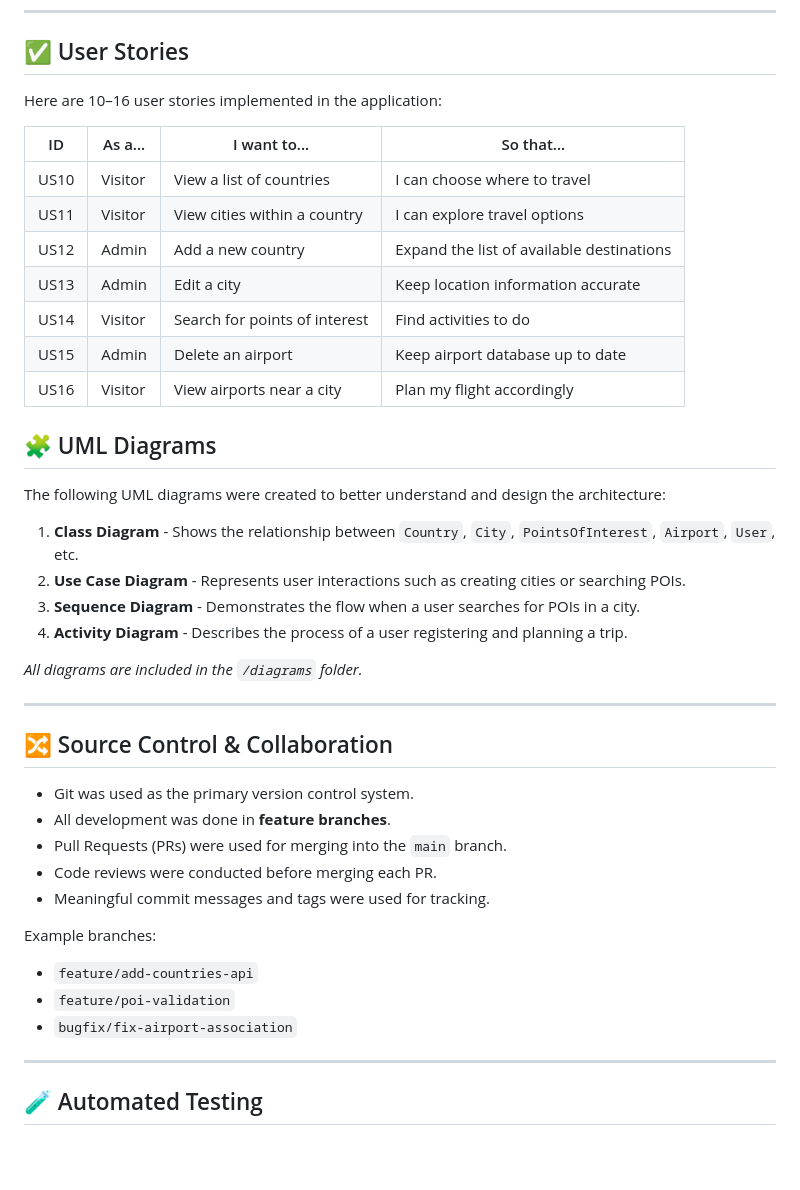
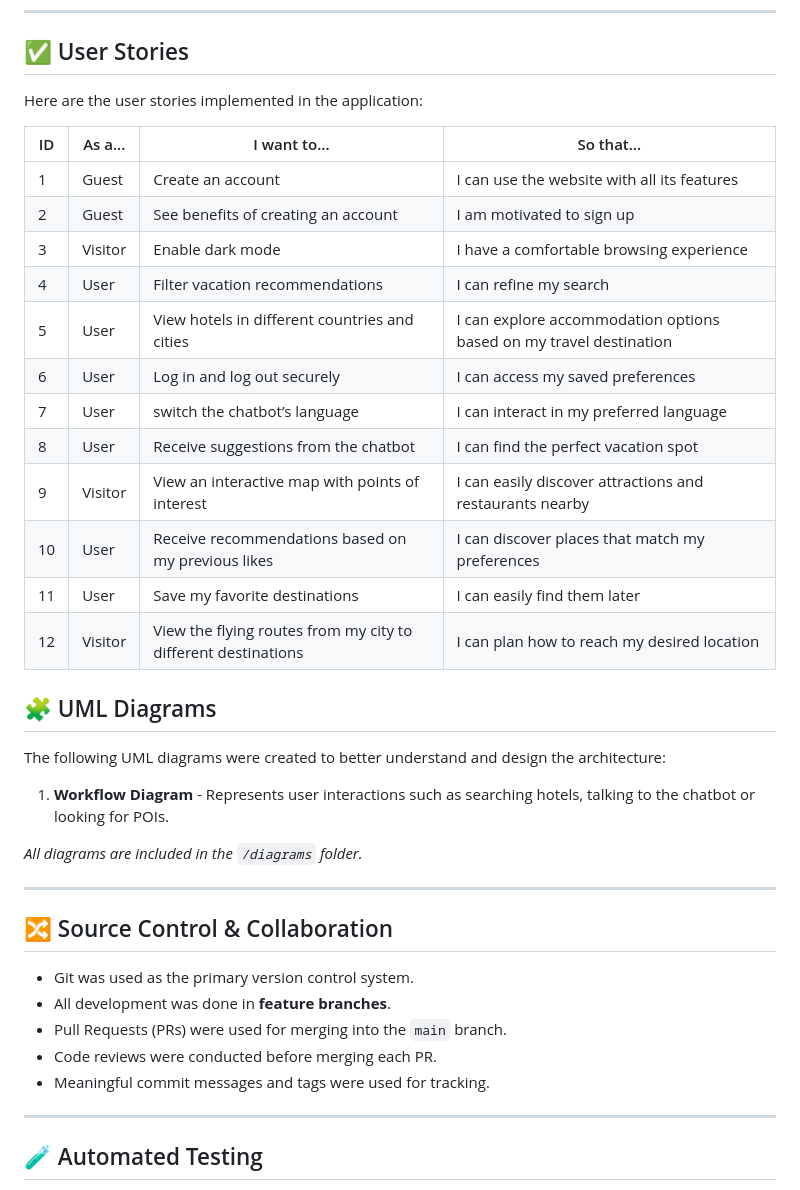
Before and after one commit to AguAlex/Vacation-Suggestions-App, a Markdown page: README.md, the part around the change. GitHub-like rendering; blank space fills up the shorter version.

```diff
--- a/README.md
+++ b/README.md
@@ -15,26 +15,28 @@
 
 ## ✅ User Stories
 
-Here are 10–16 user stories implemented in the application:
+Here are the user stories implemented in the application:
 
-| ID   | As a... | I want to...                  | So that...                                |
-| ---- | ------- | ----------------------------- | ----------------------------------------- |
-| US10 | Visitor | View a list of countries      | I can choose where to travel              |
-| US11 | Visitor | View cities within a country  | I can explore travel options              |
-| US12 | Admin   | Add a new country             | Expand the list of available destinations |
-| US13 | Admin   | Edit a city                   | Keep location information accurate        |
-| US14 | Visitor | Search for points of interest | Find activities to do                     |
-| US15 | Admin   | Delete an airport             | Keep airport database up to date          |
-| US16 | Visitor | View airports near a city     | Plan my flight accordingly                |
+| ID   | As a...    | I want to...                                                  | So that...                                                         |
+| ---- | ---------- | ------------------------------------------------------------- | ------------------------------------------------------------------ |
+| 1    | Guest      | Create an account                                             | I can use the website with all its features                        |
+| 2    | Guest      | See benefits of creating an account                           | I am motivated to sign up                                          |
+| 3    | Visitor    | Enable dark mode                                              | I have a comfortable browsing experience                           |
+| 4    | User       | Filter vacation recommendations                               | I can refine my search                                             |
+| 5    | User       | View hotels in different countries and cities                 | I can explore accommodation options based on my travel destination |
+| 6    | User       | Log in and log out securely                                   | I can access my saved preferences                                  |
+| 7    | User       | switch the chatbot’s language                                 | I can interact in my preferred language                            |
+| 8    | User       | Receive suggestions from the chatbot                          | I can find the perfect vacation spot                               |
+| 9    | Visitor    | View an interactive map with points of interest               | I can easily discover attractions and restaurants nearby           |
+| 10   | User       | Receive recommendations based on my previous likes            | I can discover places that match my preferences                    |
+| 11   | User       | Save my favorite destinations                                 | I can easily find them later                                       |
+| 12   | Visitor    | View the flying routes from my city to different destinations | I can plan how to reach my desired location                        |
 
 ## 🧩 UML Diagrams
 
 The following UML diagrams were created to better understand and design the architecture:
 
-1. **Class Diagram** - Shows the relationship between `Country`, `City`, `PointsOfInterest`, `Airport`, `User`, etc.
-2. **Use Case Diagram** - Represents user interactions such as creating cities or searching POIs.
-3. **Sequence Diagram** - Demonstrates the flow when a user searches for POIs in a city.
-4. **Activity Diagram** - Describes the process of a user registering and planning a trip.
+1. **Workflow Diagram** - Represents user interactions such as searching hotels, talking to the chatbot or looking for POIs.
 
 _All diagrams are included in the `/diagrams` folder._
 
@@ -47,12 +49,6 @@ _All diagrams are included in the `/diagrams` folder._
 - Pull Requests (PRs) were used for merging into the `main` branch.
 - Code reviews were conducted before merging each PR.
 - Meaningful commit messages and tags were used for tracking.
-
-Example branches:
-
-- `feature/add-countries-api`
-- `feature/poi-validation`
-- `bugfix/fix-airport-association`
 
 ---
 
```
